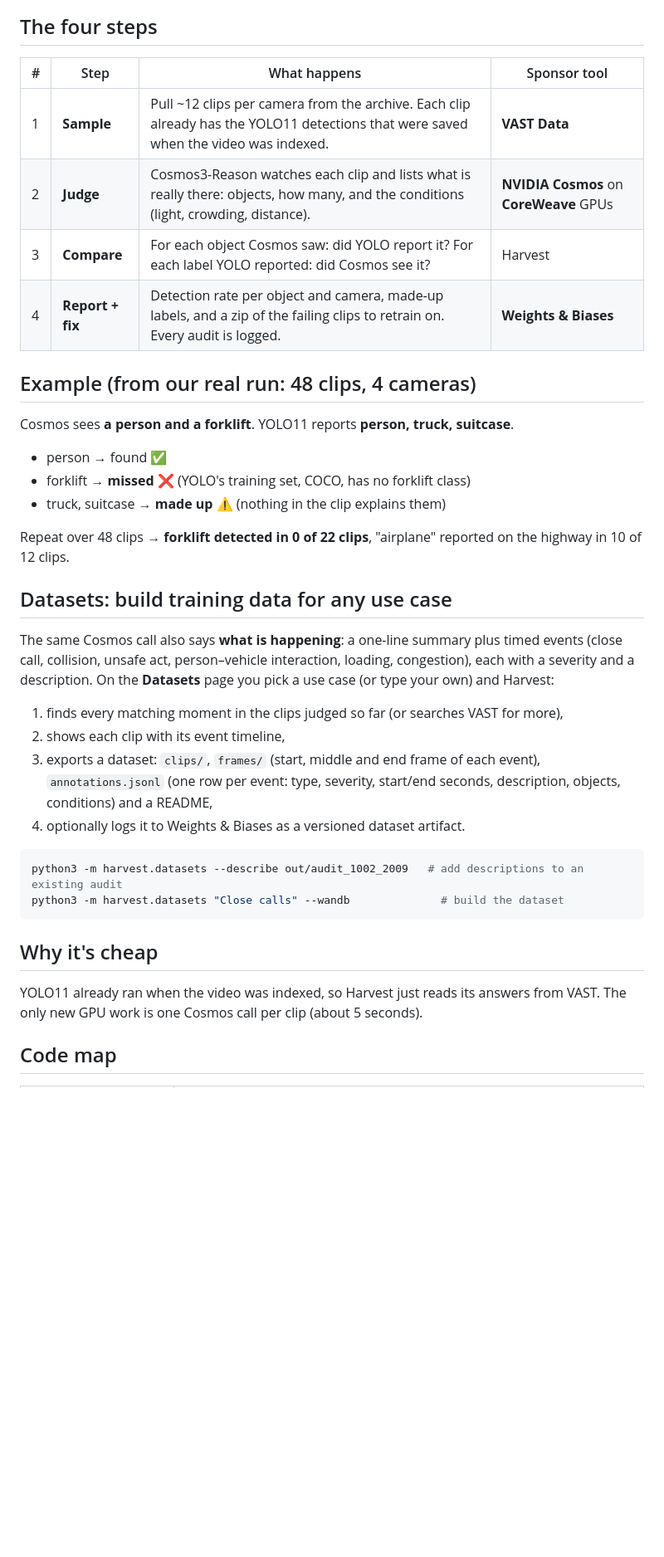
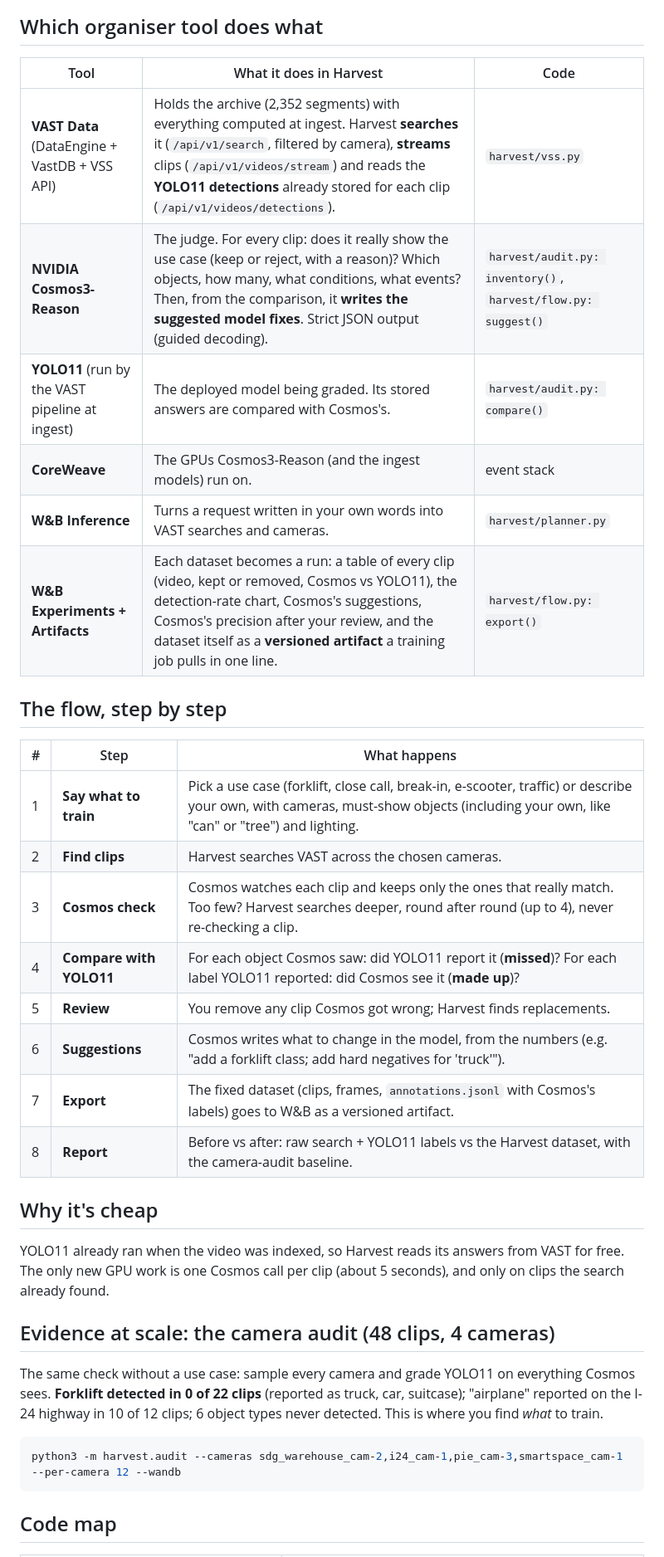
Before and after one commit to karanjit-nexovia/harvest, a Markdown page: ARCHITECTURE.md, the part around one of its changes. Shown at 83% size. Drawn GitHub-style; blank space fills up the shorter version.

Commit message:
ARCHITECTURE: the final flow, which organiser tool does what, step by step
Claude-Session: https://claude.ai/code/session_01DJtBtTgzw1TJngFHXwKnqy

````diff
--- a/ARCHITECTURE.md
+++ b/ARCHITECTURE.md
@@ -15,44 +38,43 @@ flowchart LR
 ```
 
-## The four steps
+## Which organiser tool does what
 
-| # | Step | What happens | Sponsor tool |
-|---|---|---|---|
-| 1 | **Sample** | Pull ~12 clips per camera from the archive. Each clip already has the YOLO11 detections that were saved when the video was indexed. | **VAST Data** |
-| 2 | **Judge** | Cosmos3-Reason watches each clip and lists what is really there: objects, how many, and the conditions (light, crowding, distance). | **NVIDIA Cosmos** on **CoreWeave** GPUs |
-| 3 | **Compare** | For each object Cosmos saw: did YOLO report it? For each label YOLO reported: did Cosmos see it? | Harvest |
-| 4 | **Report + fix** | Detection rate per object and camera, made-up labels, and a zip of the failing clips to retrain on. Every audit is logged. | **Weights & Biases** |
+| Tool | What it does in Harvest | Code |
+|---|---|---|
+| **VAST Data** (DataEngine + VastDB + VSS API) | Holds the archive (2,352 segments) with everything computed at ingest. Harvest **searches** it (`/api/v1/search`, filtered by camera), **streams** clips (`/api/v1/videos/stream`) and reads the **YOLO11 detections** already stored for each clip (`/api/v1/videos/detections`). | `harvest/vss.py` |
+| **NVIDIA Cosmos3-Reason** | The judge. For every clip: does it really show the use case (keep or reject, with a reason)? Which objects, how many, what conditions, what events? Then, from the comparison, it **writes the suggested model fixes**. Strict JSON output (guided decoding). | `harvest/audit.py: inventory()`, `harvest/flow.py: suggest()` |
+| **YOLO11** (run by the VAST pipeline at ingest) | The deployed model being graded. Its stored answers are compared with Cosmos's. | `harvest/audit.py: compare()` |
+| **CoreWeave** | The GPUs Cosmos3-Reason (and the ingest models) run on. | event stack |
+| **W&B Inference** | Turns a request written in your own words into VAST searches and cameras. | `harvest/planner.py` |
+| **W&B Experiments + Artifacts** | Each dataset becomes a run: a table of every clip (video, kept or removed, Cosmos vs YOLO11), the detection-rate chart, Cosmos's suggestions, Cosmos's precision after your review, and the dataset itself as a **versioned artifact** a training job pulls in one line. | `harvest/flow.py: export()` |
 
-## Example (from our real run: 48 clips, 4 cameras)
+## The flow, step by step
 
-Cosmos sees **a person and a forklift**. YOLO11 reports **person, truck, suitcase**.
-- person → found ✅
-- forklift → **missed** ❌ (YOLO's training set, COCO, has no forklift class)
-- truck, suitcase → **made up** ⚠️ (nothing in the clip explains them)
-
-Repeat over 48 clips → **forklift detected in 0 of 22 clips**, "airplane" reported on the highway in 10 of 12 clips.
-
-## Datasets: build training data for any use case
-
-The same Cosmos call also says **what is happening**: a one-line summary plus timed events
-(close call, collision, unsafe act, person–vehicle interaction, loading, congestion), each with a severity
-and a description. On the **Datasets** page you pick a use case (or type your own) and Harvest:
-
-1. finds every matching moment in the clips judged so far (or searches VAST for more),
-2. shows each clip with its event timeline,
-3. exports a dataset: `clips/`, `frames/` (start, middle and end frame of each event), `annotations.jsonl`
-   (one row per event: type, severity, start/end seconds, description, objects, conditions) and a README,
-4. optionally logs it to Weights & Biases as a versioned dataset artifact.
-
-```bash
-python3 -m harvest.datasets --describe out/audit_1002_2009   # add descriptions to an existing audit
-python3 -m harvest.datasets "Close calls" --wandb              # build the dataset
-```
+| # | Step | What happens |
+|---|---|---|
+| 1 | **Say what to train** | Pick a use case (forklift, close call, break-in, e-scooter, traffic) or describe your own, with cameras, must-show objects (including your own, like "can" or "tree") and lighting. |
+| 2 | **Find clips** | Harvest searches VAST across the chosen cameras. |
+| 3 | **Cosmos check** | Cosmos watches each clip and keeps only the ones that really match. Too few? Harvest searches deeper, round after round (up to 4), never re-checking a clip. |
+| 4 | **Compare with YOLO11** | For each object Cosmos saw: did YOLO11 report it (**missed**)? For each label YOLO11 reported: did Cosmos see it (**made up**)? |
+| 5 | **Review** | You remove any clip Cosmos got wrong; Harvest finds replacements. |
+| 6 | **Suggestions** | Cosmos writes what to change in the model, from the numbers (e.g. "add a forklift class; add hard negatives for 'truck'"). |
+| 7 | **Export** | The fixed dataset (clips, frames, `annotations.jsonl` with Cosmos's labels) goes to W&B as a versioned artifact. |
+| 8 | **Report** | Before vs after: raw search + YOLO11 labels vs the Harvest dataset, with the camera-audit baseline. |
 
 ## Why it's cheap
 
-YOLO11 already ran when the video was indexed, so Harvest just reads its answers from VAST. The only new
-GPU work is one Cosmos call per clip (about 5 seconds).
+YOLO11 already ran when the video was indexed, so Harvest reads its answers from VAST for free. The only new
+GPU work is one Cosmos call per clip (about 5 seconds), and only on clips the search already found.
+
+## Evidence at scale: the camera audit (48 clips, 4 cameras)
+
+The same check without a use case: sample every camera and grade YOLO11 on everything Cosmos sees.
+**Forklift detected in 0 of 22 clips** (reported as truck, car, suitcase); "airplane" reported on the
+I-24 highway in 10 of 12 clips; 6 object types never detected. This is where you find *what* to train.
+
+```bash
+python3 -m harvest.audit --cameras sdg_warehouse_cam-2,i24_cam-1,pie_cam-3,smartspace_cam-1 --per-camera 12 --wandb
+```
 
 ## Code map
 
````
Also changed, not shown: other parts of ARCHITECTURE.md (+38 -15 lines).
